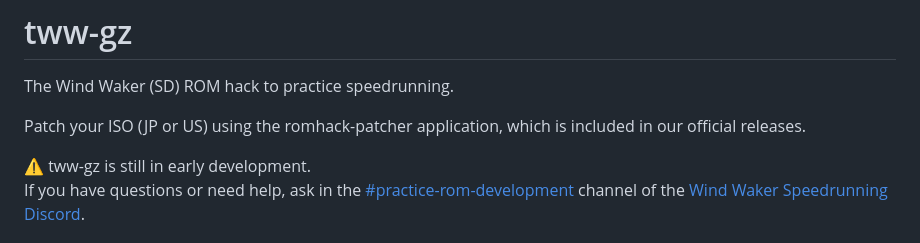
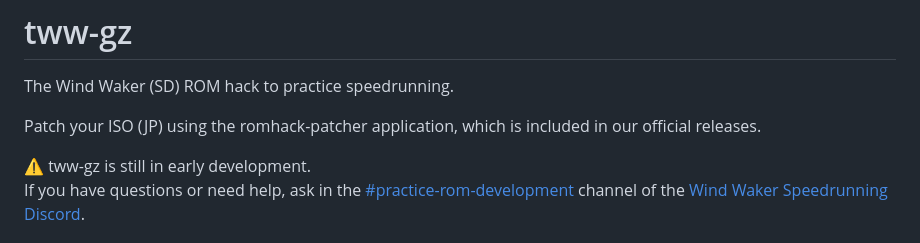
Before and after one commit to zsrtww/tww-gz, a Markdown page: README.md, the part around the change. GitHub-like rendering.

```diff
--- a/README.md
+++ b/README.md
@@ -1,7 +1,7 @@
 # tww-gz
 The Wind Waker (SD) ROM hack to practice speedrunning.
 
-Patch your ISO (JP or US) using the romhack-patcher application, which is included in our official releases.
+Patch your ISO (JP) using the romhack-patcher application, which is included in our official releases.
 
 ⚠️ tww-gz is still in early development.<br>
 If you have questions or need help, ask in the [#practice-rom-development](https://discord.com/channels/136347487710609409/830218819695673405) channel of the [Wind Waker Speedrunning Discord](https://discord.gg/Sj5aehU).
```
